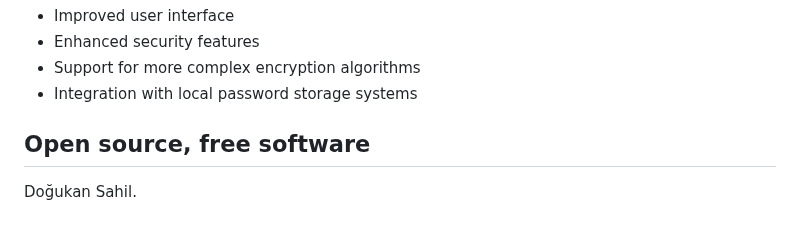
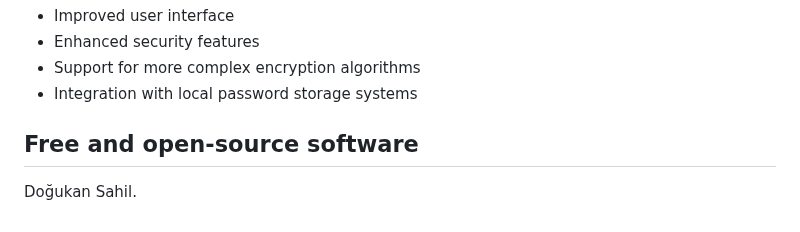
Before and after one commit to dogukansahil/AdvancedBruteCipher, a Markdown page: README.md, the part around the change. Rendered like a GitHub page.

```diff
--- a/README.md
+++ b/README.md
@@ -156,5 +156,5 @@ We are continuously working on enhancing BruteCipher. Future updates will includ
 - Support for more complex encryption algorithms
 - Integration with local password storage systems
 
-## Open source, free software
+## Free and open-source software
 Doğukan Sahil.
```
